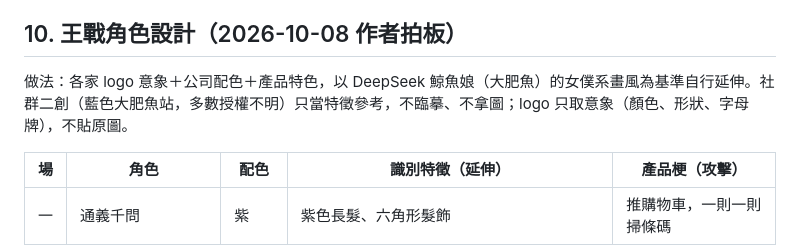
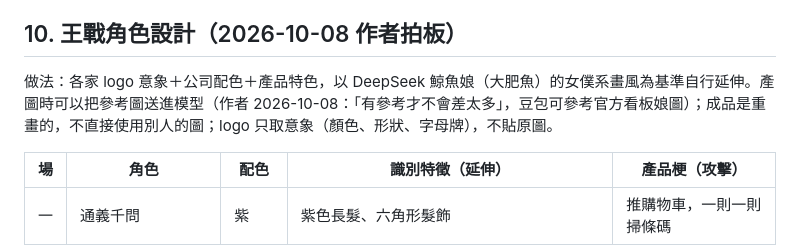
Before and after one commit to yazelin/larch-eleven-minutes, a Markdown page: docs/specs/2026-10-08-design.md, the part around the change. Drawn GitHub-style.

Commit message:
規格：產圖可帶參考圖
Co-Authored-By: Claude Opus 5.5 <noreply@anthropic.com>

```diff
--- a/docs/specs/2026-10-08-design.md
+++ b/docs/specs/2026-10-08-design.md
@@ -136,7 +136,7 @@
 
 ## 10. 王戰角色設計（2026-10-08 作者拍板）
 
-做法：各家 logo 意象＋公司配色＋產品特色，以 DeepSeek 鯨魚娘（大肥魚）的女僕系畫風為基準自行延伸。社群二創（藍色大肥魚站，多數授權不明）只當特徵參考，不臨摹、不拿圖；logo 只取意象（顏色、形狀、字母牌），不貼原圖。
+做法：各家 logo 意象＋公司配色＋產品特色，以 DeepSeek 鯨魚娘（大肥魚）的女僕系畫風為基準自行延伸。產圖時可以把參考圖送進模型（作者 2026-10-08：「有參考才不會差太多」，豆包可參考官方看板娘圖）；成品是重畫的，不直接使用別人的圖；logo 只取意象（顏色、形狀、字母牌），不貼原圖。
 
 | 場 | 角色 | 配色 | 識別特徵（延伸） | 產品梗（攻擊） |
 |---|---|---|---|---|
```
